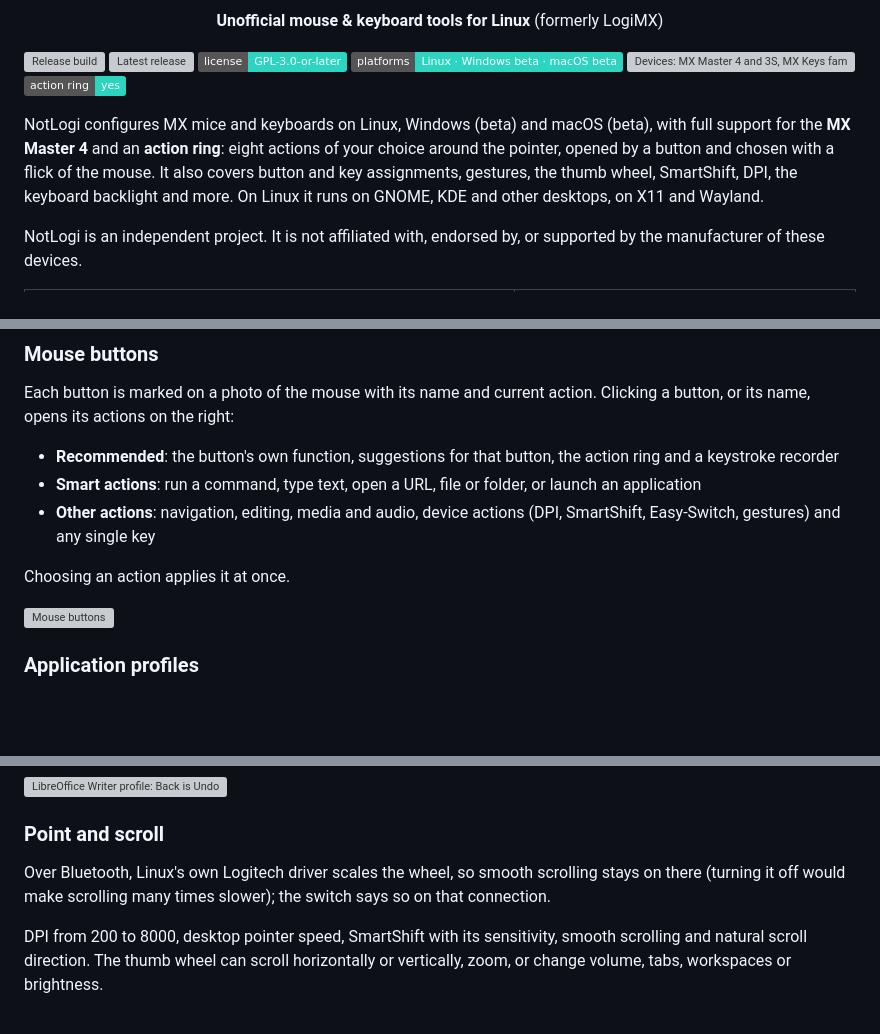
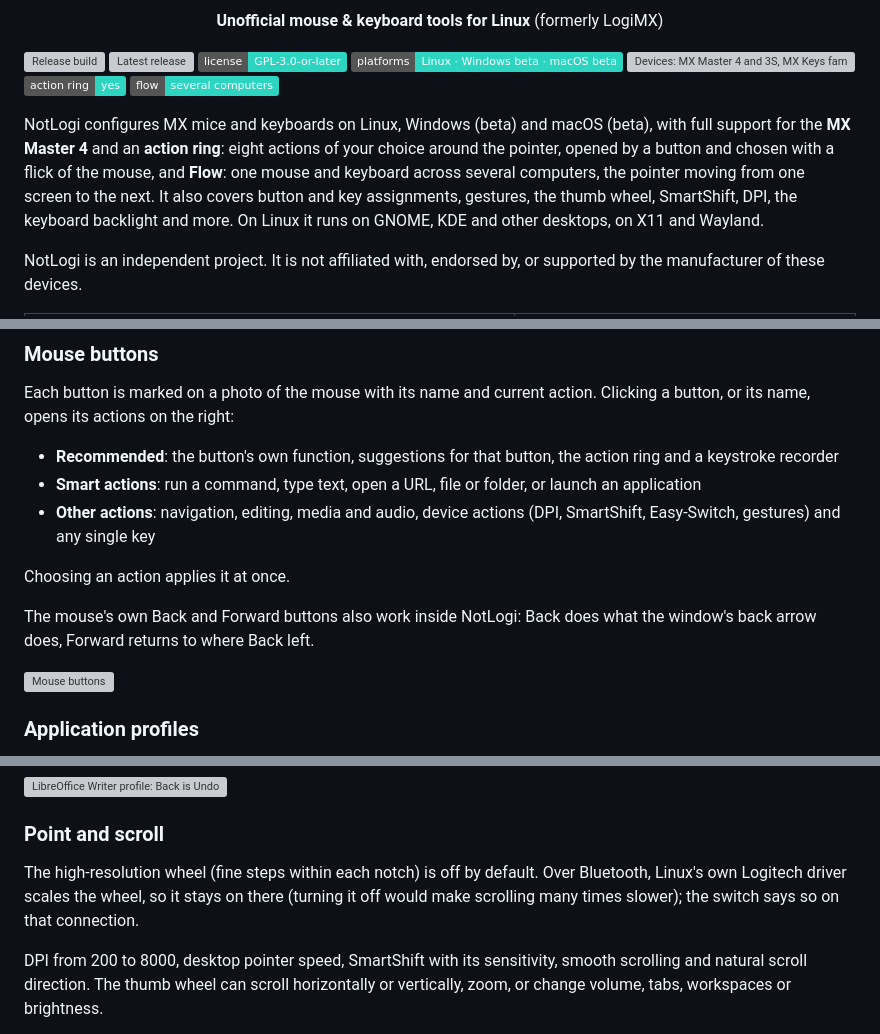
Before and after one commit to aabdelghani/logimx, a Markdown page: README.md, 3 parts joined by grey strips. Rendered like a GitHub page; badges without logos; blank space fills up the shorter version; grey boxes are pictures that could not be loaded.

```diff
--- a/README.md
+++ b/README.md
@@ -13,10 +13,12 @@
 [![Platforms: Linux, Windows, macOS](https://img.shields.io/badge/platforms-Linux%20%C2%B7%20Windows%20beta%20%C2%B7%20macOS%20beta-2dd4bf.svg)](#requirements)
 [![Devices: MX Master 4 and 3S, MX Keys family](https://img.shields.io/badge/devices-MX%20Master%204%20%2F%203S%20%C2%B7%20MX%20Keys%20family-2dd4bf.svg)](#supported-devices)
 [![Action ring](https://img.shields.io/badge/action%20ring-yes-2dd4bf.svg)](#action-ring)
+[![Flow](https://img.shields.io/badge/flow-several%20computers-2dd4bf.svg)](#flow)
 
 NotLogi configures MX mice and keyboards on Linux, Windows (beta) and macOS (beta), with full support for the **MX Master 4** and an
 **action ring**: eight actions of your choice around the pointer, opened by a button and chosen
-with a flick of the mouse. It also covers button and key assignments, gestures, the thumb wheel,
+with a flick of the mouse, and **Flow**: one mouse and keyboard across several computers, the
+pointer moving from one screen to the next. It also covers button and key assignments, gestures, the thumb wheel,
 SmartShift, DPI, the keyboard backlight and more. On Linux it runs on GNOME, KDE and other
 desktops, on X11 and Wayland.
 
@@ -174,6 +212,9 @@ or its name, opens its actions on the right:
 
 Choosing an action applies it at once.
 
+The mouse's own Back and Forward buttons also work inside NotLogi: Back does what the window's back
+arrow does, Forward returns to where Back left.
+
 ![Mouse buttons](screenshots/mouse-buttons.png)
 
 ### Application profiles
@@ -195,8 +236,9 @@ The profile follows the window in front:
 
 ### Point and scroll
 
-Over Bluetooth, Linux's own Logitech driver scales the wheel, so smooth scrolling stays on there
-(turning it off would make scrolling many times slower); the switch says so on that connection.
+The high-resolution wheel (fine steps within each notch) is off by default. Over Bluetooth, Linux's
+own Logitech driver scales the wheel, so it stays on there (turning it off would make scrolling many
+times slower); the switch says so on that connection.
 
 DPI from 200 to 8000, desktop pointer speed, SmartShift with its sensitivity, smooth scrolling and
 natural scroll direction. The thumb wheel can scroll horizontally or vertically, zoom, or change
```
Also changed, not shown: other parts of README.md (+45 -9 lines), screenshots/flow-settings.png (added), screenshots/flow-setup.png (added), screenshots/flow.png (added), screenshots/ring-folder-overlay.png (added), screenshots/ring-folder.png (added), 5 other files.
